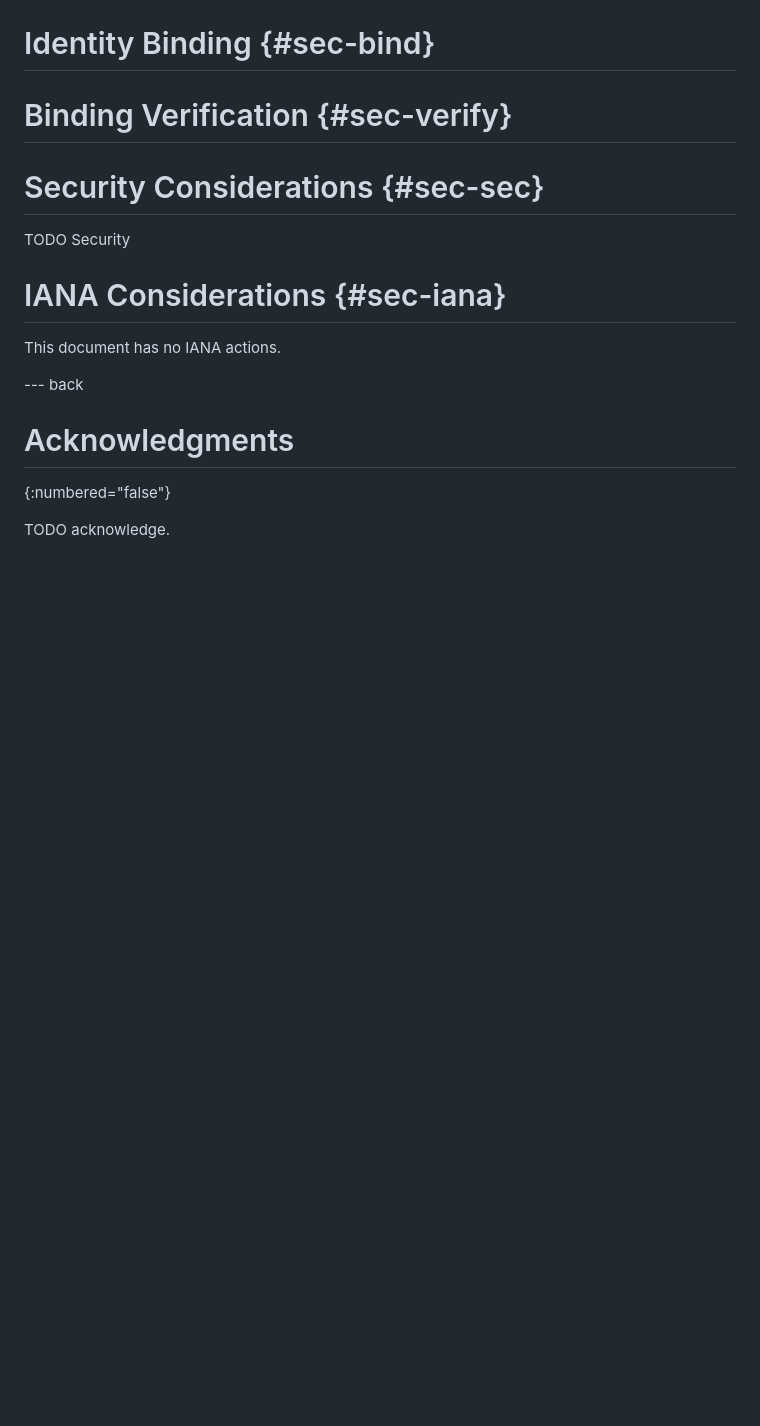
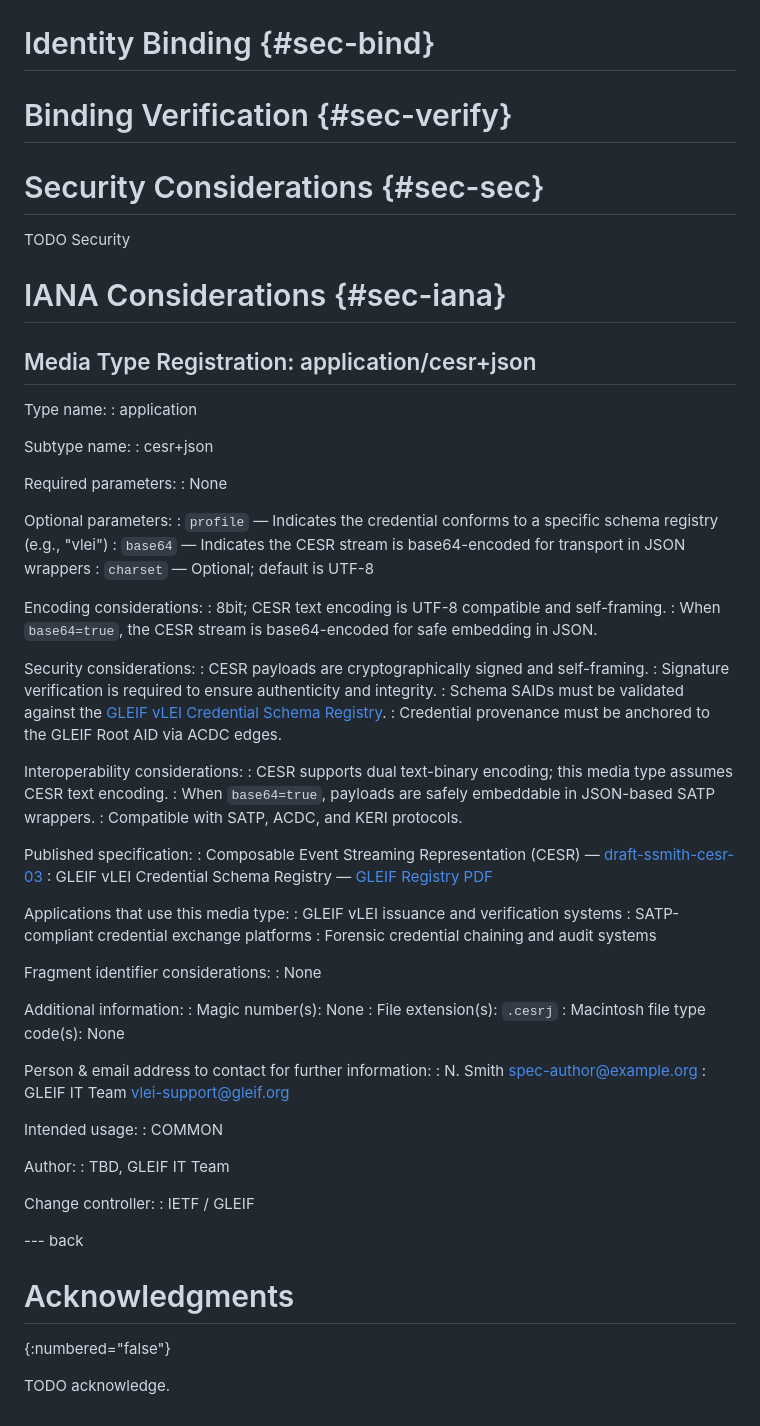
Before and after one commit to nedmsmith/draft-smith-satp-vlei-binding, a Markdown page: draft-smith-satp-vlei-binding.md, the part around the change. Drawn GitHub-style; blank space fills up the shorter version.

Commit message:
Update draft-smith-satp-vlei-binding.md
Added IANA considerations section

```diff
--- a/draft-smith-satp-vlei-binding.md
+++ b/draft-smith-satp-vlei-binding.md
@@ -174,7 +174,67 @@ TODO Security
 
 # IANA Considerations {#sec-iana}
 
-This document has no IANA actions.
+## Media Type Registration: application/cesr+json
+
+Type name:
+: application
+
+Subtype name:
+: cesr+json
+
+Required parameters:
+: None
+
+Optional parameters:
+: `profile` — Indicates the credential conforms to a specific schema registry (e.g., "vlei")
+: `base64` — Indicates the CESR stream is base64-encoded for transport in JSON wrappers
+: `charset` — Optional; default is UTF-8
+
+Encoding considerations:
+: 8bit; CESR text encoding is UTF-8 compatible and self-framing.
+: When `base64=true`, the CESR stream is base64-encoded for safe embedding in JSON.
+
+Security considerations:
+: CESR payloads are cryptographically signed and self-framing.
+: Signature verification is required to ensure authenticity and integrity.
+: Schema SAIDs must be validated against the [GLEIF vLEI Credential Schema Registry](https://www.gleif.org/media/pages/organizational-identity/introducing-the-verifiable-lei-vlei/introducing-the-vlei-ecosystem-governance-framework/60ede5e451-1755158176/2023-12-15_vlei-egf-v3.0-technical-requirements-part-3-vlei-credential-schema-registry_v1.1-final.pdf).
+: Credential provenance must be anchored to the GLEIF Root AID via ACDC edges.
+
+Interoperability considerations:
+: CESR supports dual text-binary encoding; this media type assumes CESR text encoding.
+: When `base64=true`, payloads are safely embeddable in JSON-based SATP wrappers.
+: Compatible with SATP, ACDC, and KERI protocols.
+
+Published specification:
+: Composable Event Streaming Representation (CESR) — [draft-ssmith-cesr-03](https://www.ietf.org/archive/id/draft-ssmith-cesr-03.html)
+: GLEIF vLEI Credential Schema Registry — [GLEIF Registry PDF](https://www.gleif.org/media/pages/organizational-identity/introducing-the-verifiable-lei-vlei/introducing-the-vlei-ecosystem-governance-framework/60ede5e451-1755158176/2023-12-15_vlei-egf-v3.0-technical-requirements-part-3-vlei-credential-schema-registry_v1.1-final.pdf)
+
+Applications that use this media type:
+: GLEIF vLEI issuance and verification systems
+: SATP-compliant credential exchange platforms
+: Forensic credential chaining and audit systems
+
+Fragment identifier considerations:
+: None
+
+Additional information:
+: Magic number(s): None
+: File extension(s): `.cesrj`
+: Macintosh file type code(s): None
+
+Person & email address to contact for further information:
+: N. Smith <spec-author@example.org>
+: GLEIF IT Team <vlei-support@gleif.org>
+
+Intended usage:
+: COMMON
+
+Author:
+: TBD, GLEIF IT Team
+
+Change controller:
+: IETF / GLEIF
+
 
 
 --- back
```
